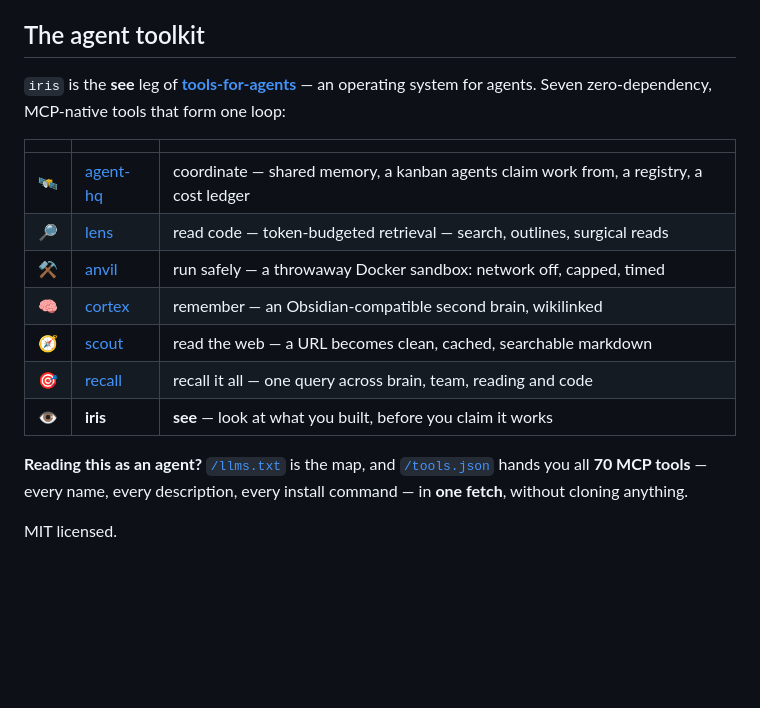
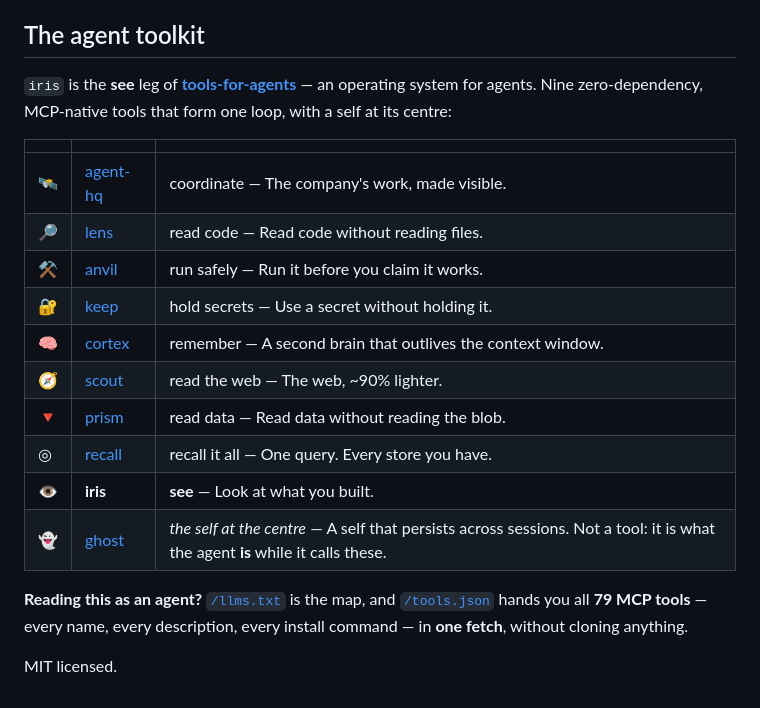
Before and after one commit to tools-for-agents/iris, a Markdown page: README.md, the part around one of its changes. Rendered like a GitHub page; blank space fills up the shorter version.

Commit message:
The toolkit block is generated from tools.json — nine tools, 79 MCP tools, ghost at the centre
The hand-copied block said "Seven zero-dependency tools" and "70 MCP
tools" in a kit of nine and 79; keep and prism never had it. It is now
written between markers by the site's generator from the manifest, so it
cannot drift again. Stray counts in comments and seed text are gone.

Co-Authored-By: Claude Opus 5.5 (1M context) <noreply@anthropic.com>

```diff
--- a/README.md
+++ b/README.md
@@ -260,17 +262,20 @@ The kit gives an agent memory, retrieval, execution, reading and recall. This on
 `iris` is the **see** leg of **[tools-for-agents](https://tools-for-agents.github.io)** — an operating system for agents.
-Seven zero-dependency, MCP-native tools that form one loop:
+Nine zero-dependency, MCP-native tools that form one loop, with a self at its centre:
 
 | | | |
 |---|---|---|
-| 🛰️ | [agent-hq](https://github.com/tools-for-agents/agent-hq) | coordinate — shared memory, a kanban agents claim work from, a registry, a cost ledger |
-| 🔎 | [lens](https://github.com/tools-for-agents/lens) | read code — token-budgeted retrieval — search, outlines, surgical reads |
-| ⚒ | [anvil](https://github.com/tools-for-agents/anvil) | run safely — a throwaway Docker sandbox: network off, capped, timed |
-| 🧠 | [cortex](https://github.com/tools-for-agents/cortex) | remember — an Obsidian-compatible second brain, wikilinked |
-| 🧭 | [scout](https://github.com/tools-for-agents/scout) | read the web — a URL becomes clean, cached, searchable markdown |
-| 🎯 | [recall](https://github.com/tools-for-agents/recall) | recall it all — one query across brain, team, reading and code |
-| 👁 | **iris** | **see** — look at what you built, before you claim it works |
+| 🛰️ | [agent-hq](https://github.com/tools-for-agents/agent-hq) | coordinate — The company's work, made visible. |
+| 🔎 | [lens](https://github.com/tools-for-agents/lens) | read code — Read code without reading files. |
+| ⚒ | [anvil](https://github.com/tools-for-agents/anvil) | run safely — Run it before you claim it works. |
+| 🔐 | [keep](https://github.com/tools-for-agents/keep) | hold secrets — Use a secret without holding it. |
+| 🧠 | [cortex](https://github.com/tools-for-agents/cortex) | remember — A second brain that outlives the context window. |
+| 🧭 | [scout](https://github.com/tools-for-agents/scout) | read the web — The web, ~90% lighter. |
+| 🔻 | [prism](https://github.com/tools-for-agents/prism) | read data — Read data without reading the blob. |
+| ◎ | [recall](https://github.com/tools-for-agents/recall) | recall it all — One query. Every store you have. |
+| 👁 | **iris** | **see** — Look at what you built. |
+| 👻 | [ghost](https://github.com/tools-for-agents/ghost) | *the self at the centre* — A self that persists across sessions. Not a tool: it is what the agent **is** while it calls these. |
 
 **Reading this as an agent?** [`/llms.txt`](https://tools-for-agents.github.io/llms.txt) is the map, and
-[`/tools.json`](https://tools-for-agents.github.io/tools.json) hands you all **70 MCP tools** — every name, every
+[`/tools.json`](https://tools-for-agents.github.io/tools.json) hands you all **79 MCP tools** — every name, every
 description, every install command — in **one fetch**, without cloning anything.
 
```
Also changed, not shown: other parts of README.md (+4 -0 lines).
